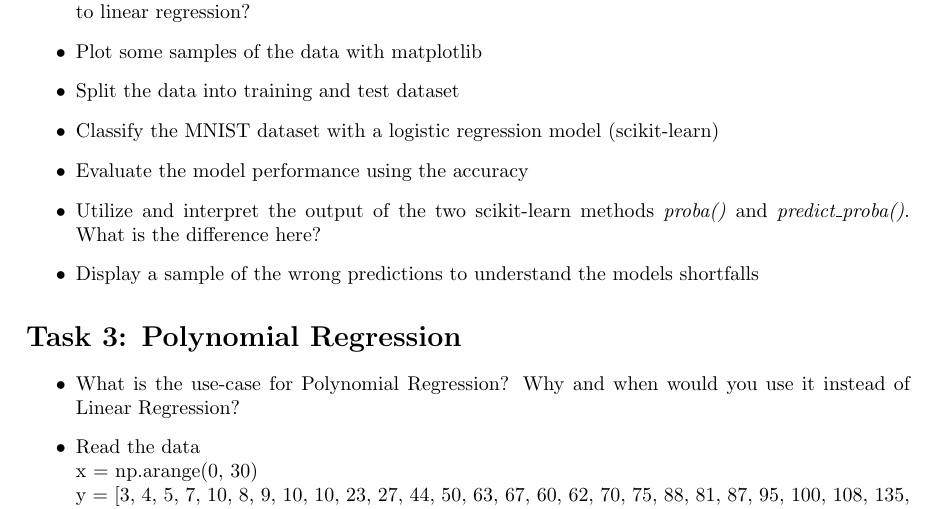
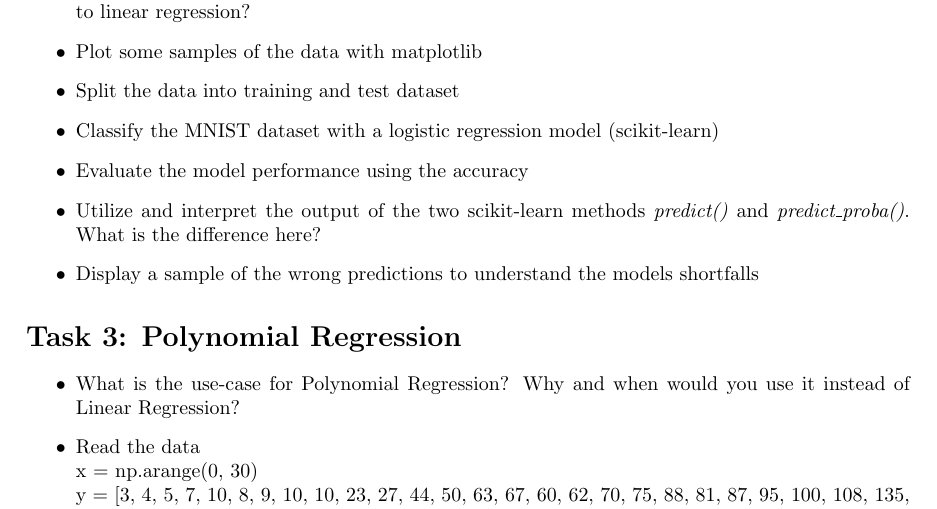
Before and after one commit to DataScienceLabFHSWF/MachineLearningCourse, a LaTeX problem sheet (latex/03/ml_exercise_3.tex): part of page 1 of 2, cut so that both start at the same text. Compiled offline with pdfLaTeX.

Commit message:
small correction to exercise 3

```diff
--- a/latex/03/ml_exercise_3.tex
+++ b/latex/03/ml_exercise_3.tex
@@ -41,7 +41,7 @@ The goal of this exercise is to use python and scikit-learn to perform logistic
    \item Split the data into training and test dataset
    \item Classify the MNIST dataset with a logistic regression model (scikit-learn)
    \item Evaluate the model performance using the accuracy
-   \item Utilize and interpret the output of the two scikit-learn methods \emph{proba()} and \emph{predict\_proba()}. What is the difference here?
+   \item Utilize and interpret the output of the two scikit-learn methods \emph{predict()} and \emph{predict\_proba()}. What is the difference here?
    \item Display a sample of the wrong predictions to understand the models shortfalls
 \end{itemize}
 
```
Also changed, not shown: exercises/03/ml_exercise_3.pdf.
